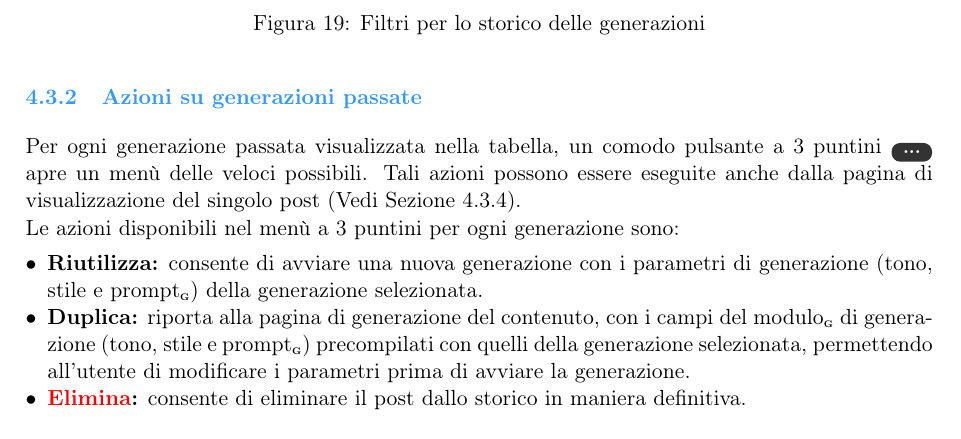
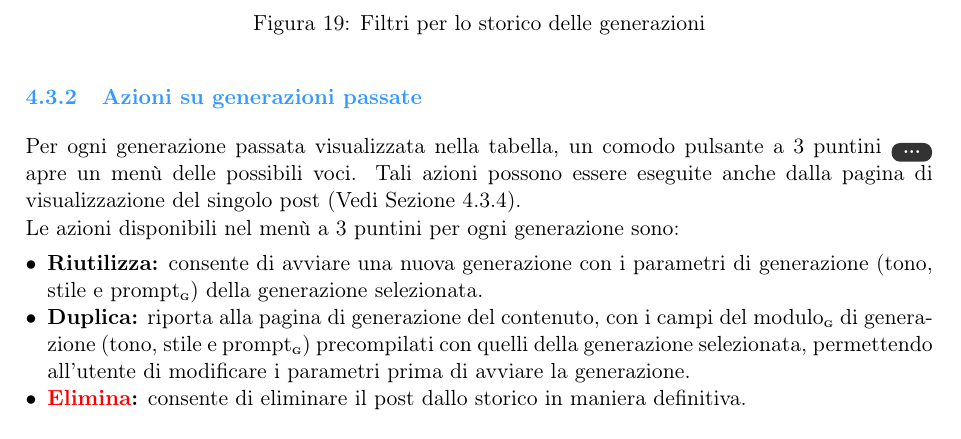
Before and after one commit to BugBustersUnipd/DocumentazioneSWE, a LaTeX document (PB/MANUALE UTENTE/Manuale utente.tex): part of page 18 of 36, cut so that both start at the same text. Compiled offline with pdfLaTeX.

Commit message:
Correzione da veloci a voci

```diff
--- a/PB/MANUALE UTENTE/Manuale utente.tex
+++ b/PB/MANUALE UTENTE/Manuale utente.tex
@@ -556,7 +556,7 @@ Il sistema restituirà tutte le generazioni che contengono la parola o frase ins
 
 \subsubsection{Azioni su generazioni passate}
 \label{sec:AzioniGenerazioni}
-Per ogni generazione passata visualizzata nella tabella, un comodo pulsante a 3 puntini \tcbox[colback=black!80,colframe=white,boxrule=0.4pt,arc=1.5mm,left=1mm,right=1mm,top=0.4mm,bottom=0.4mm,on line]{\footnotesize\textcolor{white}{\textbf{...}}} apre un menù delle veloci possibili. Tali azioni possono essere eseguite anche dalla pagina di visualizzazione del singolo post (Vedi \hyperref[sec:VisualizzazioneDettagliVoceStorico]{Sezione 4.3.4}).\\
+Per ogni generazione passata visualizzata nella tabella, un comodo pulsante a 3 puntini \tcbox[colback=black!80,colframe=white,boxrule=0.4pt,arc=1.5mm,left=1mm,right=1mm,top=0.4mm,bottom=0.4mm,on line]{\footnotesize\textcolor{white}{\textbf{...}}} apre un menù delle possibili voci. Tali azioni possono essere eseguite anche dalla pagina di visualizzazione del singolo post (Vedi \hyperref[sec:VisualizzazioneDettagliVoceStorico]{Sezione 4.3.4}).\\
 Le azioni disponibili nel menù a 3 puntini per ogni generazione sono:
 \begin{itemize}[noitemsep,topsep=0pt]
     \item \textbf{Riutilizza:} consente di avviare una nuova generazione con i parametri di generazione (tono, stile e prompt\G{}) della generazione selezionata.
```
